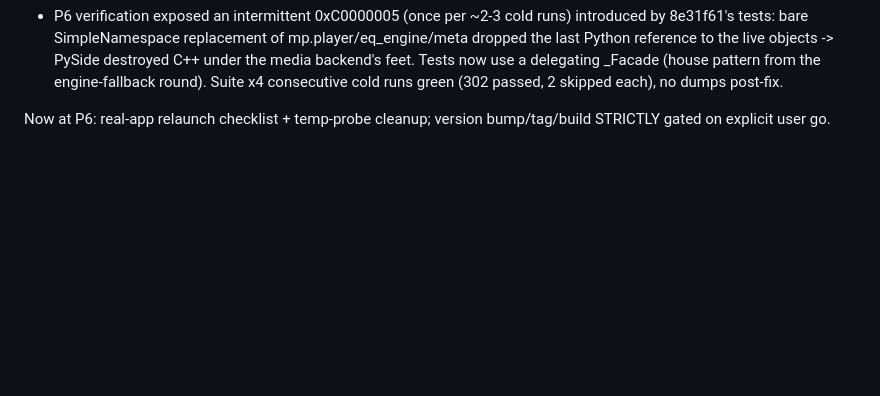
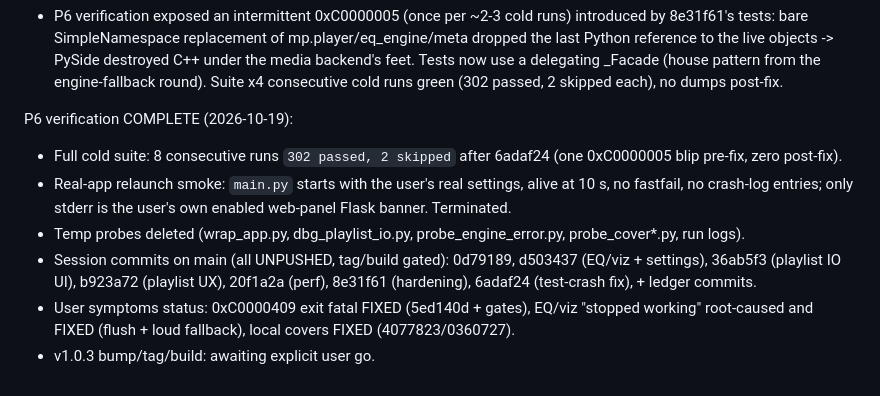
Before and after one commit to PhantomPixelDev/HiCloudMP, a Markdown page: progress.md, the part around the change. Rendered like a GitHub page; blank space fills up the shorter version.

Commit message:
docs(progress): ledger P6 verification complete (release gated)

```diff
--- a/progress.md
+++ b/progress.md
@@ -239,5 +239,19 @@ Landed with this commit (`feat: tray icon is an accent badge ...`):
   pattern from the engine-fallback round). Suite x4 consecutive cold
   runs green (302 passed, 2 skipped each), no dumps post-fix.
 
-Now at P6: real-app relaunch checklist + temp-probe cleanup; version
-bump/tag/build STRICTLY gated on explicit user go.
+P6 verification COMPLETE (2026-10-19):
+- Full cold suite: 8 consecutive runs `302 passed, 2 skipped` after
+  6adaf24 (one 0xC0000005 blip pre-fix, zero post-fix).
+- Real-app relaunch smoke: `main.py` starts with the user's real
+  settings, alive at 10 s, no fastfail, no crash-log entries; only
+  stderr is the user's own enabled web-panel Flask banner. Terminated.
+- Temp probes deleted (wrap_app.py, dbg_playlist_io.py,
+  probe_engine_error.py, probe_cover*.py, run logs).
+- Session commits on main (all UNPUSHED, tag/build gated):
+  0d79189, d503437 (EQ/viz + settings), 36ab5f3 (playlist IO UI),
+  b923a72 (playlist UX), 20f1a2a (perf), 8e31f61 (hardening),
+  6adaf24 (test-crash fix), + ledger commits.
+- User symptoms status: 0xC0000409 exit fatal FIXED (5ed140d +
+  gates), EQ/viz "stopped working" root-caused and FIXED (flush +
+  loud fallback), local covers FIXED (4077823/0360727).
+- v1.0.3 bump/tag/build: awaiting explicit user go.
```
